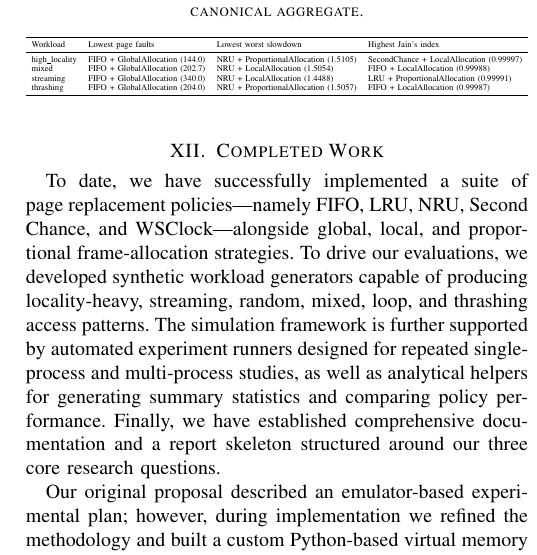
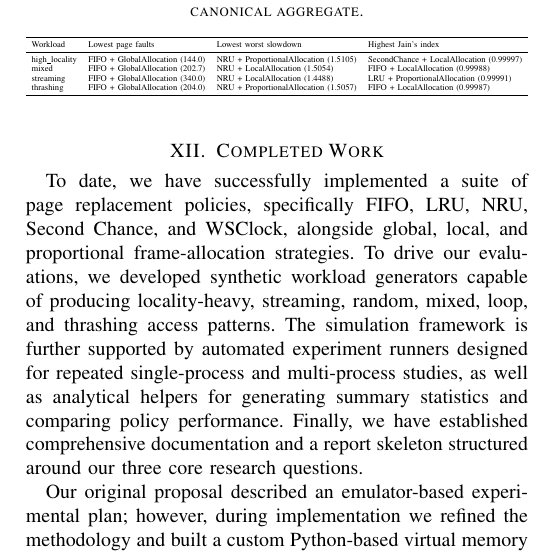
Before and after one commit to pranavkkp4/Virtual-Memory-OS, a LaTeX paper (progress_report.tex): part of one column of page 4 of 6, cut so that both start at the same text. Compiled offline with pdfLaTeX.

Commit message:
progress report formating fixes

```diff
--- a/progress_report.tex
+++ b/progress_report.tex
@@ -416,7 +416,7 @@ H3 & Mixed workload, 4 procs, near WSS & 2.6449 $\rightarrow$ 3.2209 slowdown &
 
 \section{Completed Work}
 
-To date, we have successfully implemented a suite of page replacement policies—namely FIFO, LRU, NRU, Second Chance, and WSClock—alongside global, local, and proportional frame-allocation strategies. To drive our evaluations, we developed synthetic workload generators capable of producing locality-heavy, streaming, random, mixed, loop, and thrashing access patterns. The simulation framework is further supported by automated experiment runners designed for repeated single-process and multi-process studies, as well as analytical helpers for generating summary statistics and comparing policy performance. Finally, we have established comprehensive documentation and a report skeleton structured around our three core research questions.
+To date, we have successfully implemented a suite of page replacement policies, specifically FIFO, LRU, NRU, Second Chance, and WSClock, alongside global, local, and proportional frame-allocation strategies. To drive our evaluations, we developed synthetic workload generators capable of producing locality-heavy, streaming, random, mixed, loop, and thrashing access patterns. The simulation framework is further supported by automated experiment runners designed for repeated single-process and multi-process studies, as well as analytical helpers for generating summary statistics and comparing policy performance. Finally, we have established comprehensive documentation and a report skeleton structured around our three core research questions.
 
 
 
```
Also changed, not shown: progress_report.pdf, 1 other file.
